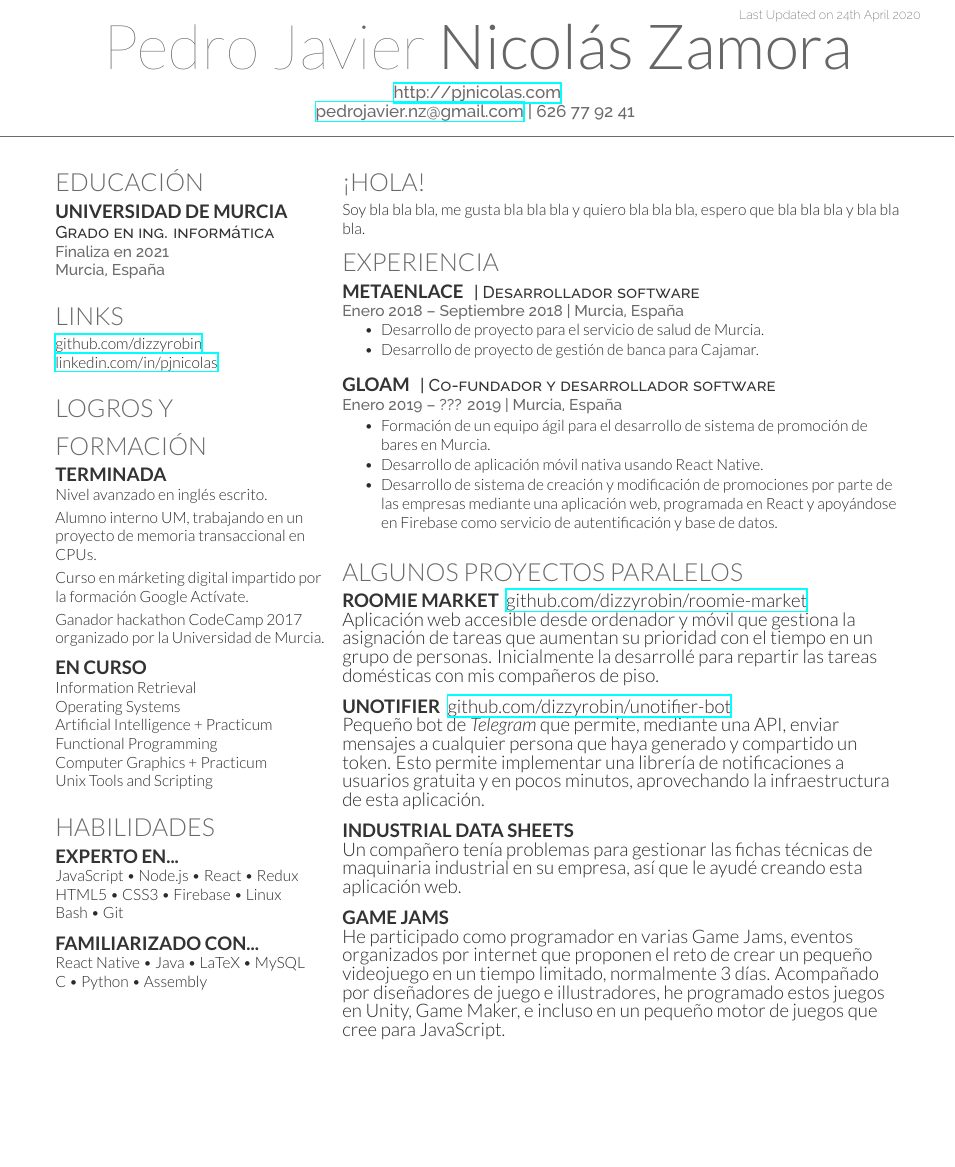
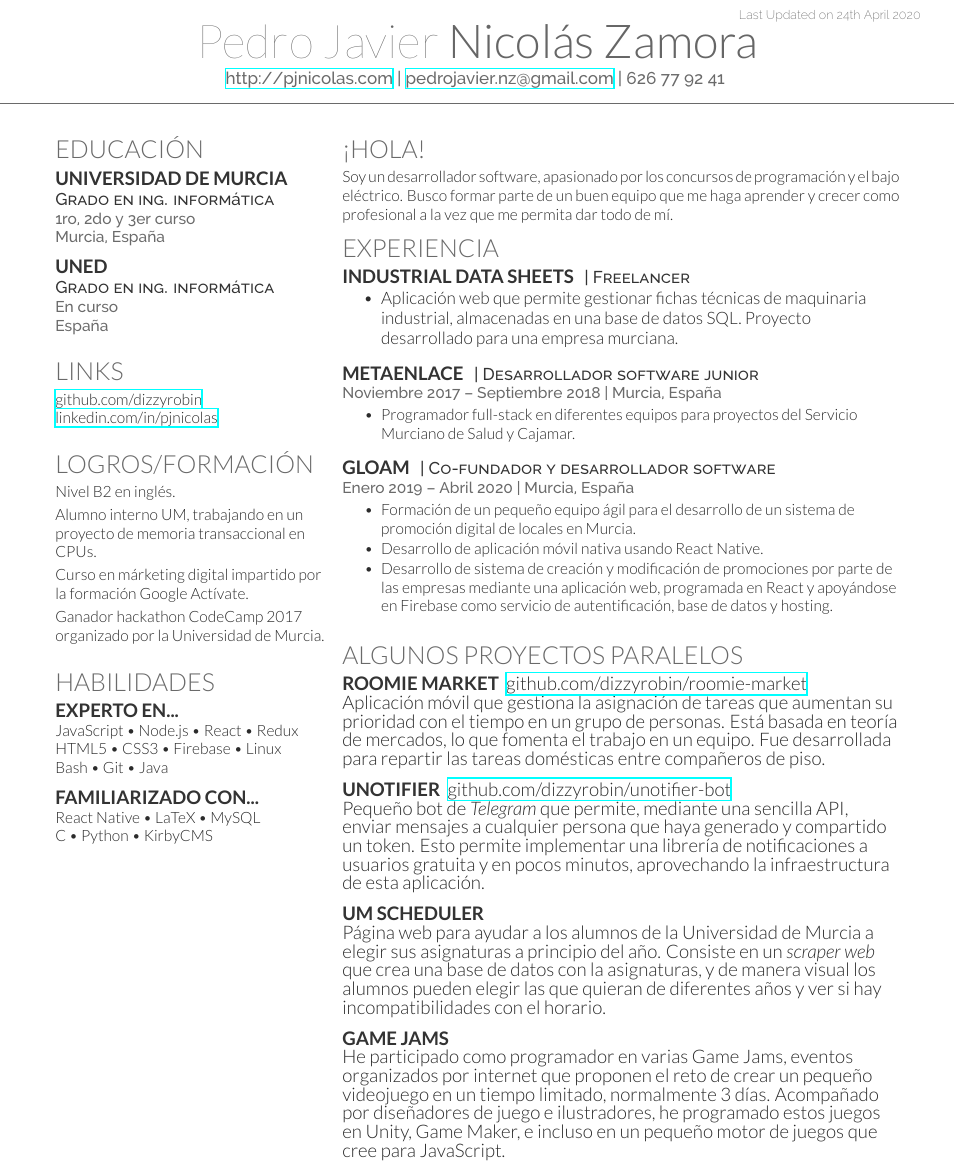
Before and after one commit to pjnicolas/cv, a LaTeX CV (pjnicolas.tex, which reads deedy-resume.cls): part of the page, cut so that both start at the same text, the shorter picture padded with empty space. Compiled offline with XeLaTeX.

Commit message:
Update resume

```diff
--- a/deedy-resume.cls
+++ b/deedy-resume.cls
@@ -53,7 +53,7 @@ Last Updated on \today % Last Updated text
 
 \newcommand{\namesection}[3]{ % Defines the command for the main heading
 \centering{ % Center the name
-\fontsize{40pt}{60pt} % Font size
+\fontsize{30pt}{60pt} % Font size
 \fontspec[Path = fonts/lato/]{Lato-Hai}\selectfont #1 % First name font
 \fontspec[Path = fonts/lato/]{Lato-Lig}\selectfont #2 % Last name font
 } \\[5pt] % Whitespace between the name and contact information
--- a/pjnicolas.tex
+++ b/pjnicolas.tex
@@ -30,8 +30,7 @@
 \lastupdated % Print the Last Updated text at the top right
 
 \namesection{Pedro Javier}{Nicolás Zamora}{ % Your name
-\urlstyle{same}\url{http://pjnicolas.com} \\
-\href{mailto:pedrojavier.nz@gmail.com}{pedrojavier.nz@gmail.com} | 626 77 92 41 % Your contact information
+  \urlstyle{same}\url{http://pjnicolas.com} | \href{mailto:pedrojavier.nz@gmail.com}{pedrojavier.nz@gmail.com} | 626 77 92 41 % Your contact information
 }
 
 %----------------------------------------------------------------------------------------
@@ -47,9 +46,14 @@
 \section{Educación}
 
 \subsection{Universidad de Murcia}
+\descript{Grado en ing. informática}
+\location{1ro, 2do y 3er curso \\ Murcia, España}
 
+\sectionspace
+
+\subsection{UNED}
 \descript{Grado en ing. informática}
-\location{Finaliza en 2021 \\ Murcia, España}
+\location{En curso \\ España}
 
 \sectionspace
 
@@ -68,30 +72,23 @@
 % Coursework
 %------------------------------------------------
 
-\section{Logros y\ \ \ Formación}
+\section{Logros/Formación}
 
-\subsection{Terminada}
+%\subsection{Terminada}
 
-Nivel avanzado en inglés escrito.\\
+Nivel B2 en inglés.\\
 \vspace{0.1cm}
 Alumno interno UM, trabajando en un proyecto de memoria transaccional en CPUs.\\
 \vspace{0.1cm}
 Curso en márketing digital impartido por la formación Google Actívate.\\
 \vspace{0.1cm}
 Ganador hackathon CodeCamp 2017 organizado por la Universidad de Murcia.\\
-
-\sectionspace
-
-%------------------------------------------------
-
-\subsection{En curso}
-
-Information Retrieval \\
-Operating Systems \\
-Artificial Intelligence + Practicum \\
-Functional Programming \\
-Computer Graphics + Practicum \\
-Unix Tools and Scripting
+% \vspace{0.1cm}
+% Delegado en la universidad.\\
+% \vspace{0.1cm}
+% Curso formacion de empredores Generacion IN.\\
+% \vspace{0.1cm}
+% 13th puesto España Google Hash Code 2020.\\
 
 \sectionspace
 
@@ -104,13 +101,13 @@ Unix Tools and Scripting
 \subsection{Experto en...}
 JavaScript \textbullet{} Node.js \textbullet{} React \textbullet{} Redux \\
 HTML5 \textbullet{} CSS3 \textbullet{} Firebase \textbullet{} Linux \\
-Bash \textbullet{} Git\\
+Bash \textbullet{} Git \textbullet{} Java\\
 
 \sectionspace
 
 \subsection{Familiarizado con...}
-React Native \textbullet{} Java \textbullet{} LaTeX \textbullet{} MySQL \\
-C \textbullet{} Python \textbullet{} Assembly \\
+React Native \textbullet{} LaTeX \textbullet{} MySQL \\
+C \textbullet{} Python \textbullet{} KirbyCMS \\
 
 \sectionspace
 
@@ -131,7 +128,8 @@ C \textbullet{} Python \textbullet{} Assembly \\
 
 \section{¡Hola!}
 
-Soy bla bla bla, me gusta bla bla bla y quiero bla bla bla, espero que bla bla bla y bla bla bla.
+Soy un desarrollador software, apasionado por los concursos de programación y el bajo eléctrico. Busco formar parte de un buen equipo que me haga aprender y crecer como profesional a la vez que me permita dar todo de mí.
+
 
 %------------------------------------------------
 % Experiencia
@@ -139,14 +137,22 @@ Soy bla bla bla, me gusta bla bla bla y quiero bla bla bla, espero que bla bla b
 
 \section{Experiencia}
 
-\runsubsection{Metaenlace}
-\descript{| Desarrollador software}
-
-\location{Enero 2018 – Septiembre 2018 | Murcia, España}
+\runsubsection{Industrial Data Sheets}
+\descript{| Freelancer}
 \vspace{\topsep} % Hacky fix for awkward extra vertical space
 \begin{tightitemize}
-\item Desarrollo de proyecto para el servicio de salud de Murcia.
-\item Desarrollo de proyecto de gestión de banca para Cajamar.
+\item Aplicación web que permite gestionar fichas técnicas de maquinaria industrial, almacenadas en una base de datos SQL. Proyecto desarrollado para una empresa murciana.
+\end{tightitemize}
+
+\sectionspace
+
+%------------------------------------------------
+\runsubsection{Metaenlace}
+\descript{| Desarrollador software junior}
+\location{Noviembre 2017 – Septiembre 2018 | Murcia, España}
+%\vspace{\topsep} % Hacky fix for awkward extra vertical space
+\begin{tightitemize}
+\item Programador full-stack en diferentes equipos para proyectos del Servicio Murciano de Salud y Cajamar.
 \end{tightitemize}
 
 \sectionspace
@@ -155,12 +161,11 @@ Soy bla bla bla, me gusta bla bla bla y quiero bla bla bla, espero que bla bla b
 
 \runsubsection{Gloam}
 \descript{| Co-fundador y desarrollador software}
-
-\location{Enero 2019 – ??? 2019 | Murcia, España}
+\location{Enero 2019 – Abril 2020 | Murcia, España}
 \begin{tightitemize}
-\item Formación de un equipo ágil para el desarrollo de sistema de promoción de bares en Murcia.
+\item Formación de un pequeño equipo ágil para el desarrollo de un sistema de promoción digital de locales en Murcia.
 \item Desarrollo de aplicación móvil nativa usando React Native.
-\item Desarrollo de sistema de creación y modificación de promociones por parte de las empresas mediante una aplicación web, programada en React y apoyándose en Firebase como servicio de autentificación y base de datos.
+\item Desarrollo de sistema de creación y modificación de promociones por parte de las empresas mediante una aplicación web, programada en React y apoyándose en Firebase como servicio de autentificación, base de datos y hosting.
 \end{tightitemize}
 
 \sectionspace
@@ -174,7 +179,7 @@ Soy bla bla bla, me gusta bla bla bla y quiero bla bla bla, espero que bla bla b
 \runsubsection{Roomie Market}
 \href{https://github.com/dizzyrobin/roomie-market}{github.com/dizzyrobin/roomie-market} \\
 
-Aplicación web accesible desde ordenador y móvil que gestiona la asignación de tareas que aumentan su prioridad con el tiempo en un grupo de personas. Inicialmente la desarrollé para repartir las tareas domésticas con mis compañeros de piso.
+Aplicación móvil que gestiona la asignación de tareas que aumentan su prioridad con el tiempo en un grupo de personas. Está basada en teoría de mercados, lo que fomenta el trabajo en un equipo. Fue desarrollada para repartir las tareas domésticas entre compañeros de piso.
 
 \sectionspace
 
@@ -183,15 +188,21 @@ Aplicación web accesible desde ordenador y móvil que gestiona la asignación d
 \runsubsection{uNotifier}
 \href{https://github.com/dizzyrobin/unotifier-bot}{github.com/dizzyrobin/unotifier-bot}
 
-Pequeño bot de \textit{Telegram} que permite, mediante una API, enviar mensajes a cualquier persona que haya generado y compartido un token. Esto permite implementar una librería de notificaciones a usuarios gratuita y en pocos minutos, aprovechando la infraestructura de esta aplicación.
+Pequeño bot de \textit{Telegram} que permite, mediante una sencilla API, enviar mensajes a cualquier persona que haya generado y compartido un token. Esto permite implementar una librería de notificaciones a usuarios gratuita y en pocos minutos, aprovechando la infraestructura de esta aplicación.
 
 \sectionspace
 
 %------------------------------------------------
 
-\runsubsection{Industrial Data Sheets}
+%\runsubsection{Industrial Data Sheets}
+%Aplicación web que permite gestionar fichas técnicas de maquinaria industrial, almacenadas en una %base de datos SQL. Proyecto desarrollado para una empresa murciana.
+%\sectionspace
 
-Un compañero tenía problemas para gestionar las fichas técnicas de maquinaria industrial en su empresa, así que le ayudé creando esta aplicación web.
+%------------------------------------------------
+
+\runsubsection{UM Scheduler}
+
+Página web para ayudar a los alumnos de la Universidad de Murcia a elegir sus asignaturas a principio del año. Consiste en un \textit{scraper web} que crea una base de datos con la asignaturas, y de manera visual los alumnos pueden elegir las que quieran de diferentes años y ver si hay incompatibilidades con el horario.
 
 \sectionspace
 
@@ -199,7 +210,7 @@ Un compañero tenía problemas para gestionar las fichas técnicas de maquinaria
 
 \runsubsection{Game Jams}
 
-He participado como programador en varias Game Jams, eventos organizados por internet que proponen el reto de crear un pequeño videojuego en un tiempo limitado, normalmente 3 días. Acompañado por diseñadores de juego e illustradores, he programado estos juegos en Unity, Game Maker, e incluso en un pequeño motor de juegos que cree para JavaScript.
+He participado como programador en varias Game Jams, eventos organizados por internet que proponen el reto de crear un pequeño videojuego en un tiempo limitado, normalmente 3 días. Acompañado por diseñadores de juego e ilustradores, he programado estos juegos en Unity, Game Maker, e incluso en un pequeño motor de juegos que cree para JavaScript.
 
 \sectionspace
 
```
Also changed, not shown: pjnicolas.pdf.
